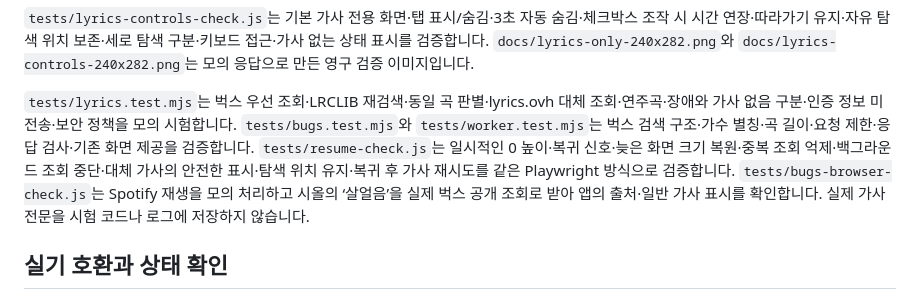
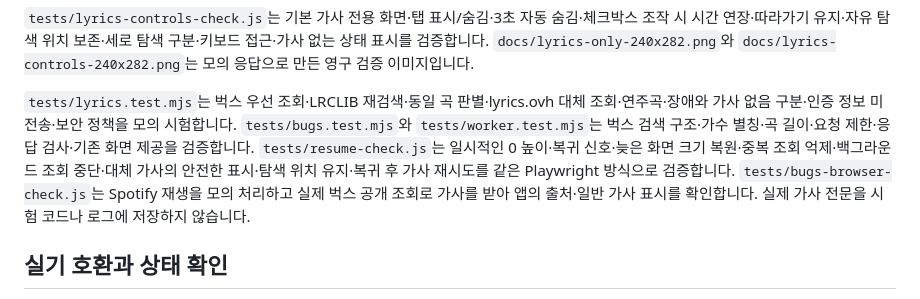
Before and after one commit to plutoparty1/Rabbit_R1, a Markdown page: r1-spotify/README.md, the part around the change. Drawn GitHub-style.

Commit message:
Remove song name from README verification description

```diff
--- a/r1-spotify/README.md
+++ b/r1-spotify/README.md
@@ -98,7 +98,7 @@ node --check dist/spotify.mjs
 
 `tests/lyrics-controls-check.js`는 기본 가사 전용 화면·탭 표시/숨김·3초 자동 숨김·체크박스 조작 시 시간 연장·따라가기 유지·자유 탐색 위치 보존·세로 탐색 구분·키보드 접근·가사 없는 상태 표시를 검증합니다. `docs/lyrics-only-240x282.png`와 `docs/lyrics-controls-240x282.png`는 모의 응답으로 만든 영구 검증 이미지입니다.
 
-`tests/lyrics.test.mjs`는 벅스 우선 조회·LRCLIB 재검색·동일 곡 판별·lyrics.ovh 대체 조회·연주곡·장애와 가사 없음 구분·인증 정보 미전송·보안 정책을 모의 시험합니다. `tests/bugs.test.mjs`와 `tests/worker.test.mjs`는 벅스 검색 구조·가수 별칭·곡 길이·요청 제한·응답 검사·기존 화면 제공을 검증합니다. `tests/resume-check.js`는 일시적인 0 높이·복귀 신호·늦은 화면 크기 복원·중복 조회 억제·백그라운드 조회 중단·대체 가사의 안전한 표시·탐색 위치 유지·복귀 후 가사 재시도를 같은 Playwright 방식으로 검증합니다. `tests/bugs-browser-check.js`는 Spotify 재생을 모의 처리하고 시올의 ‘살얼음’을 실제 벅스 공개 조회로 받아 앱의 출처·일반 가사 표시를 확인합니다. 실제 가사 전문을 시험 코드나 로그에 저장하지 않습니다.
+`tests/lyrics.test.mjs`는 벅스 우선 조회·LRCLIB 재검색·동일 곡 판별·lyrics.ovh 대체 조회·연주곡·장애와 가사 없음 구분·인증 정보 미전송·보안 정책을 모의 시험합니다. `tests/bugs.test.mjs`와 `tests/worker.test.mjs`는 벅스 검색 구조·가수 별칭·곡 길이·요청 제한·응답 검사·기존 화면 제공을 검증합니다. `tests/resume-check.js`는 일시적인 0 높이·복귀 신호·늦은 화면 크기 복원·중복 조회 억제·백그라운드 조회 중단·대체 가사의 안전한 표시·탐색 위치 유지·복귀 후 가사 재시도를 같은 Playwright 방식으로 검증합니다. `tests/bugs-browser-check.js`는 Spotify 재생을 모의 처리하고 실제 벅스 공개 조회로 가사를 받아 앱의 출처·일반 가사 표시를 확인합니다. 실제 가사 전문을 시험 코드나 로그에 저장하지 않습니다.
 
 ## 실기 호환과 상태 확인
 
```
